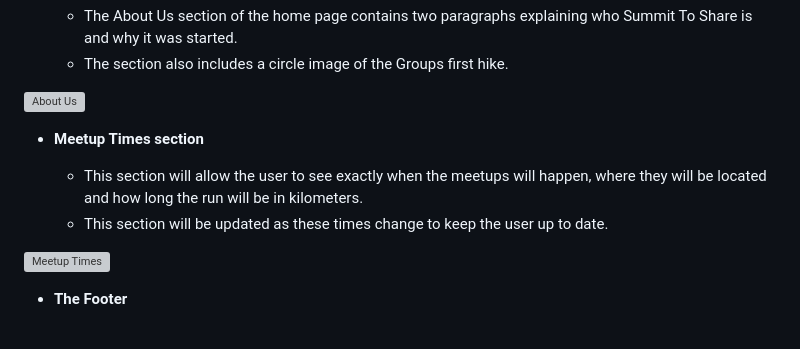
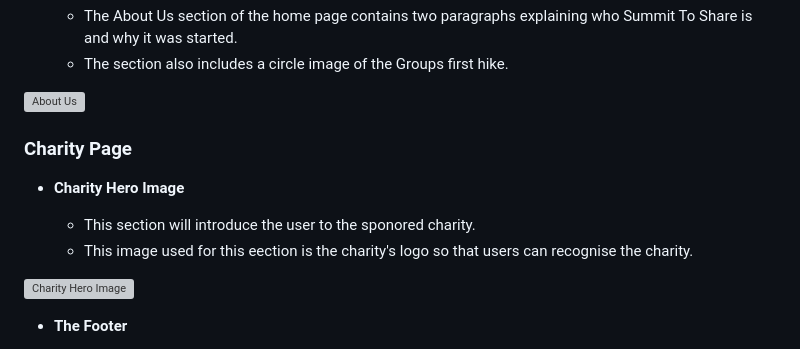
Before and after one commit to Willr-hawkins/summit-to-share, a Markdown page: README.md, the part around the change. GitHub-like rendering; grey boxes are pictures that could not be loaded.

Commit message:
docs: Add charity hero image info and screenshot to README.md file

```diff
--- a/README.md
+++ b/README.md
@@ -39,12 +39,14 @@ Summit To Share is a site with the goal of helping to imporve young individuals
 
 ![About Us](https://github.com/Willr-hawkins/summit-to-share/assets/148203271/75da95d1-d861-40a9-9f04-a1131b0cdb92)
 
-- __Meetup Times section__
+### Charity Page
 
-  - This section will allow the user to see exactly when the meetups will happen, where they will be located and how long the run will be in kilometers.
-  - This section will be updated as these times change to keep the user up to date.
+- __Charity Hero Image__
 
-![Meetup Times](https://github.com/lucyrush/readme-template/blob/master/media/love_running_times.png)
+  - This section will introduce the user to the sponored charity.
+  - This image used for this eection is the charity's logo so that users can recognise the charity.
+
+![Charity Hero Image](https://github.com/Willr-hawkins/summit-to-share/assets/148203271/6f9d0f78-d471-43eb-a368-77403a83cc5f)
 
 - __The Footer__
 
```
